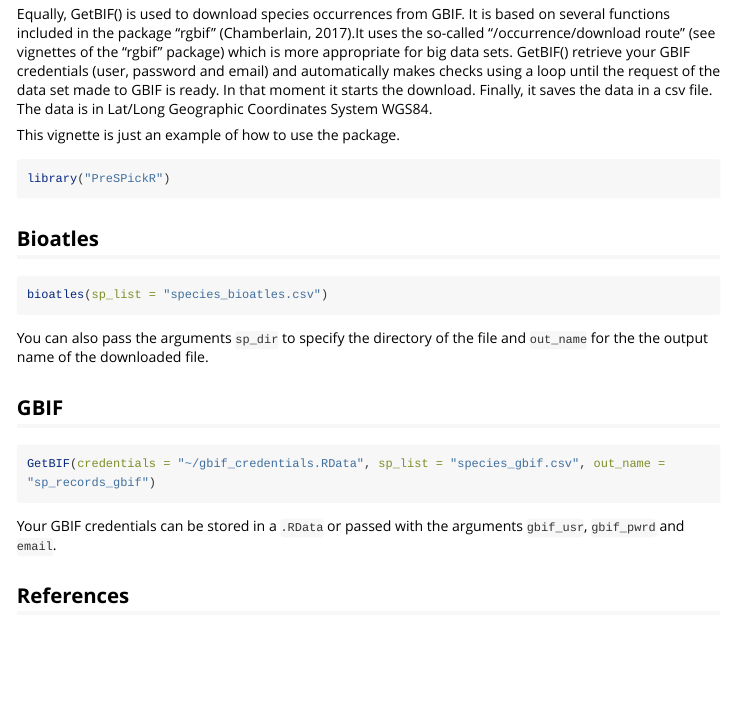
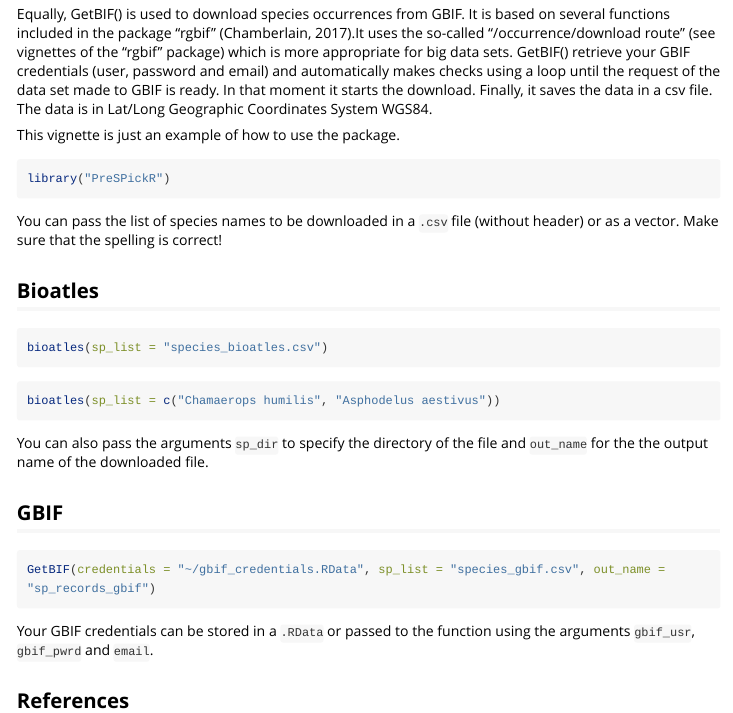
Before and after one commit to xavi-rp/PreSPickR, an R Markdown document (vignettes/Example.Rmd): the page in a window 1100 px wide, from 280 px down. Rendered offline with R 4.5, knitr and Pandoc, with nearby package versions; long lines of code are wrapped.

Commit message:
updating vignette

````diff
--- a/vignettes/Example.Rmd
+++ b/vignettes/Example.Rmd
@@ -22,11 +22,17 @@
 ```r
 library("PreSPickR")
 ```
+You can pass the list of species names to be downloaded in a `.csv` file (without header) or as a vector. Make sure that the spelling is correct!
+
 
 ## Bioatles
 
 ```r
 bioatles(sp_list = "species_bioatles.csv")
+```
+
+```r
+bioatles(sp_list = c("Chamaerops humilis", "Asphodelus aestivus"))
 ```
 
 You can also pass the arguments `sp_dir` to specify the directory of the file and `out_name` for the the output name of the downloaded file.
@@ -38,7 +44,7 @@
 GetBIF(credentials = "~/gbif_credentials.RData", sp_list = "species_gbif.csv", out_name = "sp_records_gbif")
 ```
 
-Your GBIF credentials can be stored in a `.RData` or passed with the arguments `gbif_usr`, `gbif_pwrd` and `email`.
+Your GBIF credentials can be stored in a `.RData` or passed to the function using the arguments `gbif_usr`, `gbif_pwrd` and `email`.
 
 
 ## References
````
